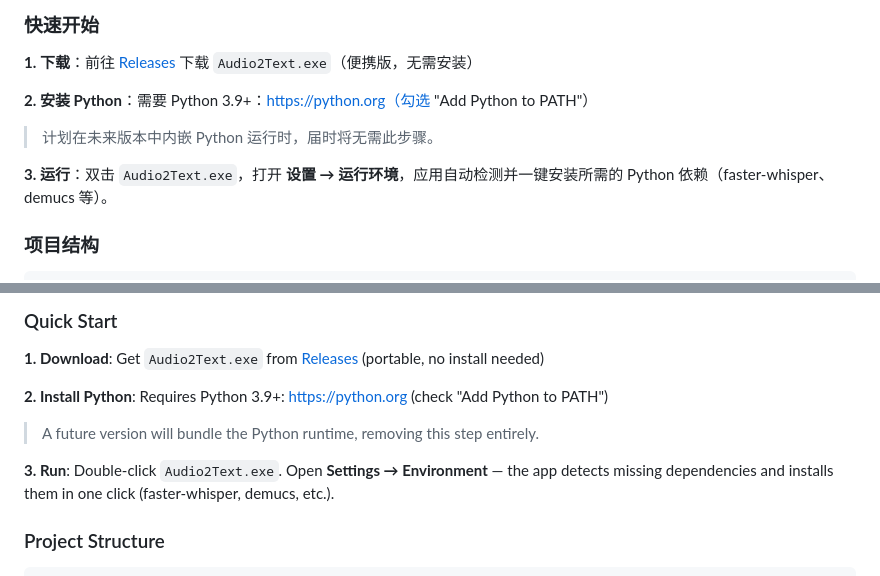
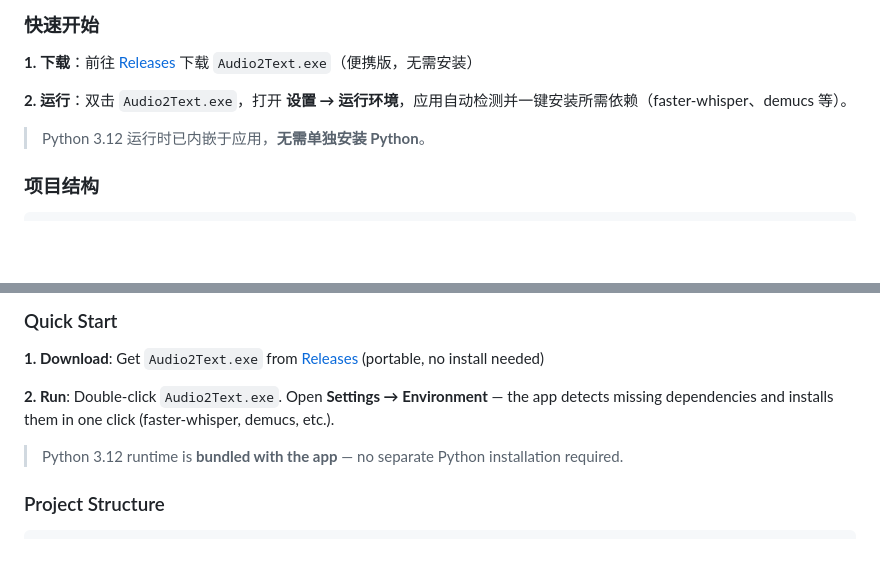
Before and after one commit to Svur42/audio2text, a Markdown page: README.md, 2 parts joined by grey strips. Drawn GitHub-style; blank space fills up the shorter version.

Commit message:
docs: update README — Python now bundled, no separate install needed
Co-Authored-By: Claude Sonnet 4.6 (1M context) <noreply@anthropic.com>

```diff
--- a/README.md
+++ b/README.md
@@ -60,11 +60,9 @@
 
 **1. 下载**：前往 [Releases](../../releases/latest) 下载 `Audio2Text.exe`（便携版，无需安装）
 
-**2. 安装 Python**：需要 Python 3.9+：https://python.org（勾选 "Add Python to PATH"）
+**2. 运行**：双击 `Audio2Text.exe`，打开 **设置 → 运行环境**，应用自动检测并一键安装所需依赖（faster-whisper、demucs 等）。
 
-> 计划在未来版本中内嵌 Python 运行时，届时将无需此步骤。
-
-**3. 运行**：双击 `Audio2Text.exe`，打开 **设置 → 运行环境**，应用自动检测并一键安装所需的 Python 依赖（faster-whisper、demucs 等）。
+> Python 3.12 运行时已内嵌于应用，**无需单独安装 Python**。
 
 ### 项目结构
 
@@ -179,11 +177,9 @@ Models are downloaded automatically from HuggingFace on first use.
 
 **1. Download**: Get `Audio2Text.exe` from [Releases](../../releases/latest) (portable, no install needed)
 
-**2. Install Python**: Requires Python 3.9+: https://python.org (check "Add Python to PATH")
+**2. Run**: Double-click `Audio2Text.exe`. Open **Settings → Environment** — the app detects missing dependencies and installs them in one click (faster-whisper, demucs, etc.).
 
-> A future version will bundle the Python runtime, removing this step entirely.
-
-**3. Run**: Double-click `Audio2Text.exe`. Open **Settings → Environment** — the app detects missing dependencies and installs them in one click (faster-whisper, demucs, etc.).
+> Python 3.12 runtime is **bundled with the app** — no separate Python installation required.
 
 ### Project Structure
 
```
